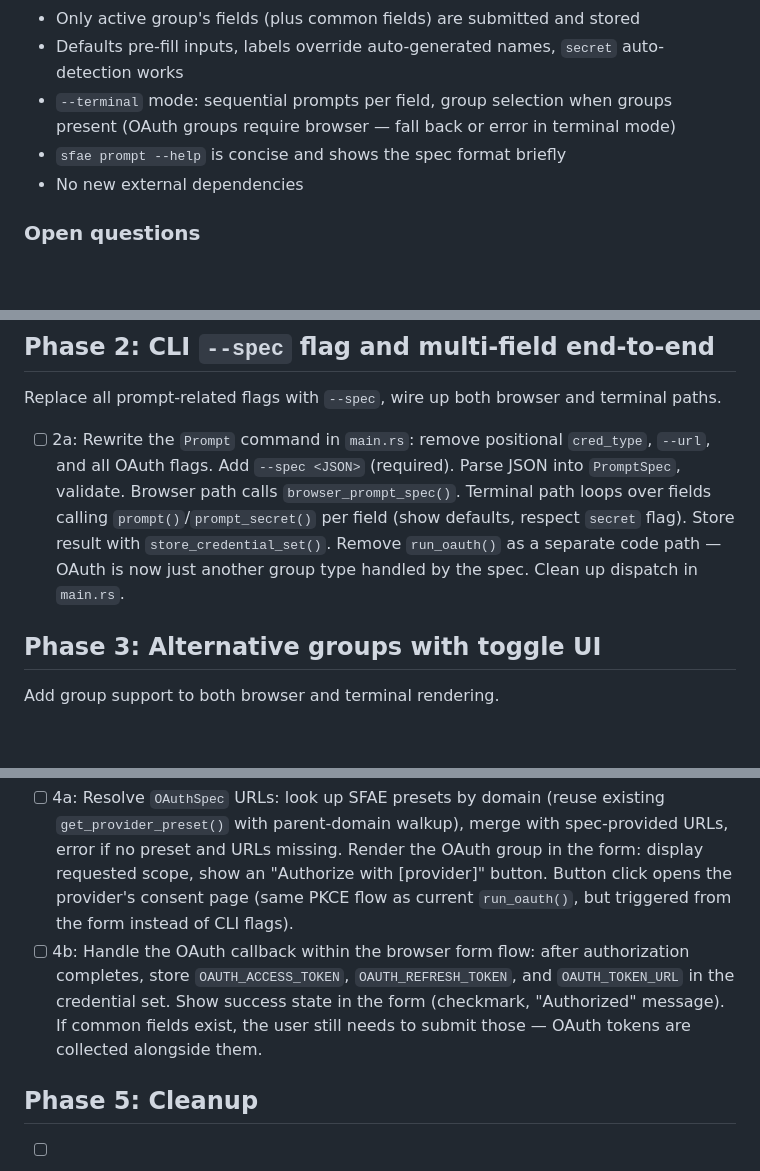
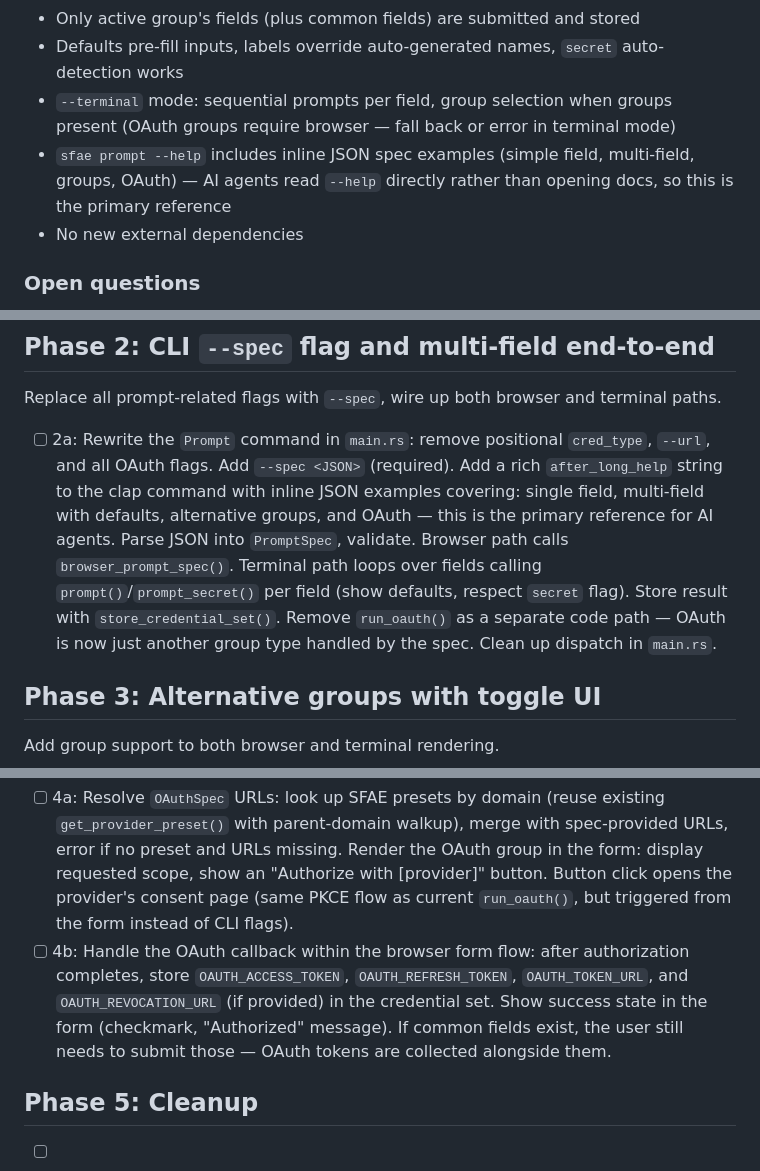
Before and after one commit to fundamental-research-labs/sfae, a Markdown page: plans/010-multi-field-prompt.md, 3 parts joined by grey strips. Drawn GitHub-style; blank space fills up the shorter version.

```diff
--- a/plans/010-multi-field-prompt.md
+++ b/plans/010-multi-field-prompt.md
@@ -195,7 +197,7 @@ Removed: positional `<TYPE>` arg, `--url`, `--oauth`, `--client-id`, `--auth-url
 - Only active group's fields (plus common fields) are submitted and stored
 - Defaults pre-fill inputs, labels override auto-generated names, `secret` auto-detection works
 - `--terminal` mode: sequential prompts per field, group selection when groups present (OAuth groups require browser — fall back or error in terminal mode)
-- `sfae prompt --help` is concise and shows the spec format briefly
+- `sfae prompt --help` includes inline JSON spec examples (simple field, multi-field, groups, OAuth) — AI agents read `--help` directly rather than opening docs, so this is the primary reference
 - No new external dependencies
 
 ### Open questions
@@ -217,7 +219,7 @@ Define the JSON spec as serde structs in sfae-core. Refactor the form layer from
 
 Replace all prompt-related flags with `--spec`, wire up both browser and terminal paths.
 
-- [ ] 2a: Rewrite the `Prompt` command in `main.rs`: remove positional `cred_type`, `--url`, and all OAuth flags. Add `--spec <JSON>` (required). Parse JSON into `PromptSpec`, validate. Browser path calls `browser_prompt_spec()`. Terminal path loops over fields calling `prompt()`/`prompt_secret()` per field (show defaults, respect `secret` flag). Store result with `store_credential_set()`. Remove `run_oauth()` as a separate code path — OAuth is now just another group type handled by the spec. Clean up dispatch in `main.rs`.
+- [ ] 2a: Rewrite the `Prompt` command in `main.rs`: remove positional `cred_type`, `--url`, and all OAuth flags. Add `--spec <JSON>` (required). Add a rich `after_long_help` string to the clap command with inline JSON examples covering: single field, multi-field with defaults, alternative groups, and OAuth — this is the primary reference for AI agents. Parse JSON into `PromptSpec`, validate. Browser path calls `browser_prompt_spec()`. Terminal path loops over fields calling `prompt()`/`prompt_secret()` per field (show defaults, respect `secret` flag). Store result with `store_credential_set()`. Remove `run_oauth()` as a separate code path — OAuth is now just another group type handled by the spec. Clean up dispatch in `main.rs`.
 
 ## Phase 3: Alternative groups with toggle UI
 
@@ -230,7 +232,7 @@ Add group support to both browser and terminal rendering.
 Add OAuth as a group type — renders as scope display + "Authorize" button instead of input fields.
 
 - [ ] 4a: Resolve `OAuthSpec` URLs: look up SFAE presets by domain (reuse existing `get_provider_preset()` with parent-domain walkup), merge with spec-provided URLs, error if no preset and URLs missing. Render the OAuth group in the form: display requested scope, show an "Authorize with [provider]" button. Button click opens the provider's consent page (same PKCE flow as current `run_oauth()`, but triggered from the form instead of CLI flags).
-- [ ] 4b: Handle the OAuth callback within the browser form flow: after authorization completes, store `OAUTH_ACCESS_TOKEN`, `OAUTH_REFRESH_TOKEN`, and `OAUTH_TOKEN_URL` in the credential set. Show success state in the form (checkmark, "Authorized" message). If common fields exist, the user still needs to submit those — OAuth tokens are collected alongside them.
+- [ ] 4b: Handle the OAuth callback within the browser form flow: after authorization completes, store `OAUTH_ACCESS_TOKEN`, `OAUTH_REFRESH_TOKEN`, `OAUTH_TOKEN_URL`, and `OAUTH_REVOCATION_URL` (if provided) in the credential set. Show success state in the form (checkmark, "Authorized" message). If common fields exist, the user still needs to submit those — OAuth tokens are collected alongside them.
 
 ## Phase 5: Cleanup
 
```
Also changed, not shown: other parts of plans/010-multi-field-prompt.md (+7 -5 lines).
